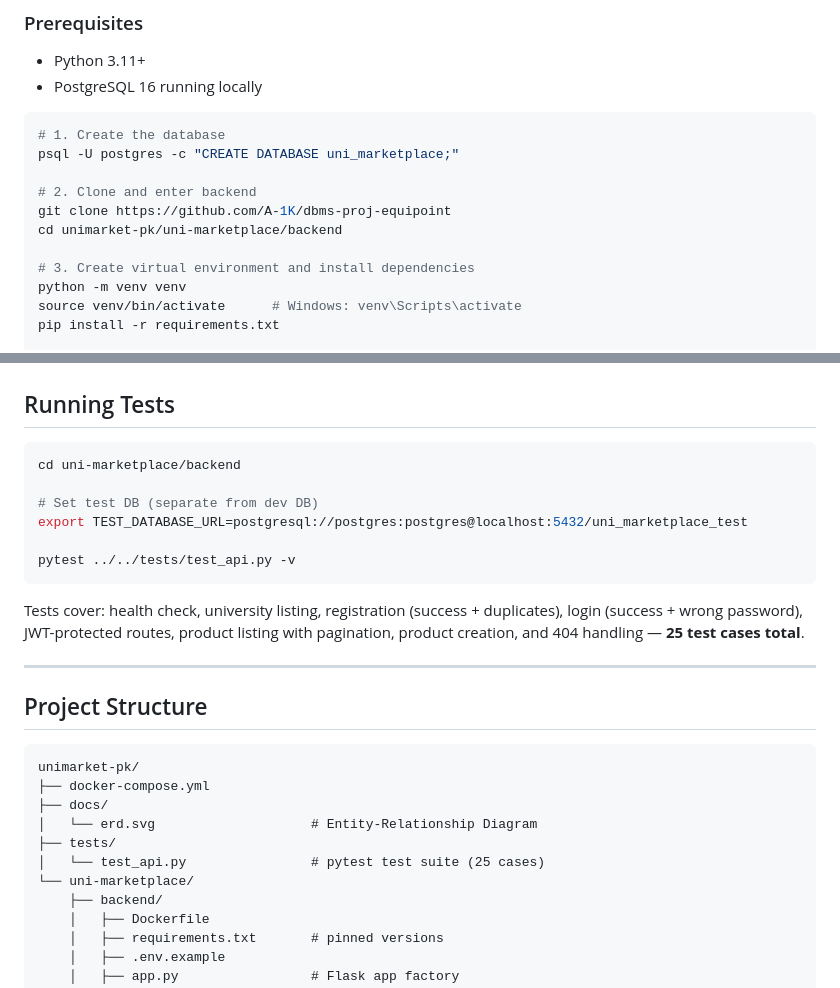
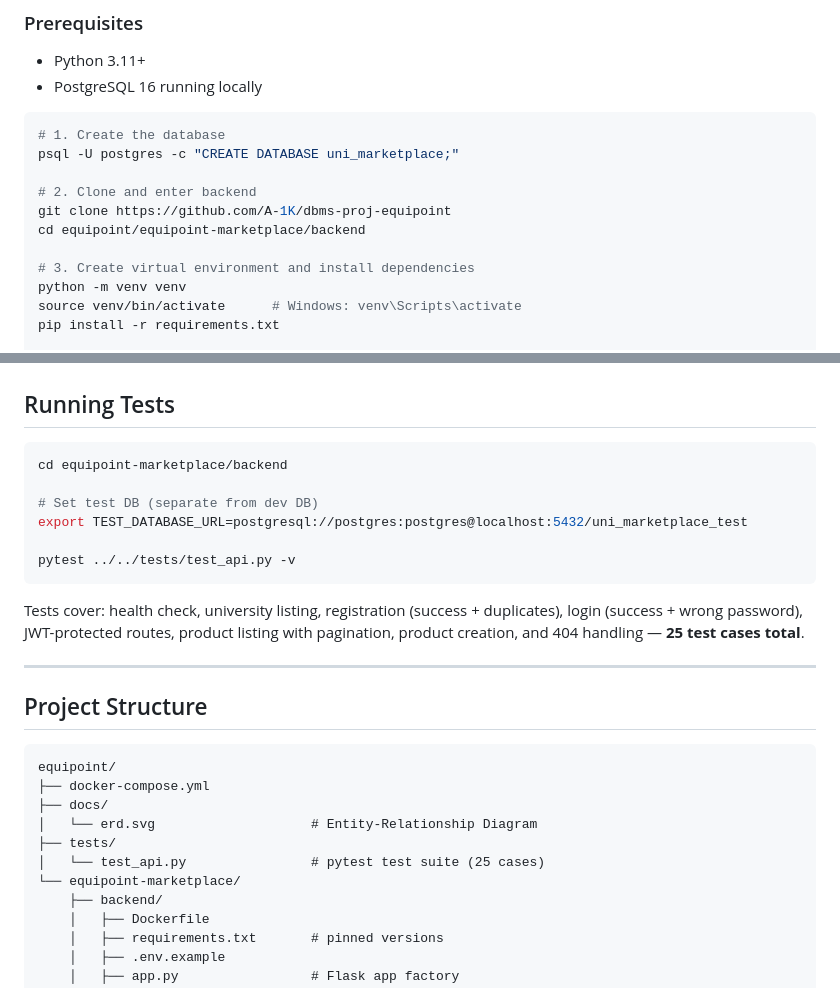
Before and after one commit to A-1K/dbms-proj-equipoint, a Markdown page: README.md, 2 parts joined by grey strips. Rendered like a GitHub page.

````diff
--- a/README.md
+++ b/README.md
@@ -120,7 +120,7 @@ psql -U postgres -c "CREATE DATABASE uni_marketplace;"
 
 # 2. Clone and enter backend
 git clone https://github.com/A-1K/dbms-proj-equipoint
-cd unimarket-pk/uni-marketplace/backend
+cd equipoint/equipoint-marketplace/backend
 
 # 3. Create virtual environment and install dependencies
 python -m venv venv
@@ -204,7 +204,7 @@ The project includes `backend/analytics.sql`, containing PostgreSQL queries for
 ## Running Tests
 
 ```bash
-cd uni-marketplace/backend
+cd equipoint-marketplace/backend
 
 # Set test DB (separate from dev DB)
 export TEST_DATABASE_URL=postgresql://postgres:postgres@localhost:5432/uni_marketplace_test
@@ -219,13 +219,13 @@ Tests cover: health check, university listing, registration (success + duplicate
 ## Project Structure
 
 ```
-unimarket-pk/
+equipoint/
 ├── docker-compose.yml
 ├── docs/
 │   └── erd.svg                    # Entity-Relationship Diagram
 ├── tests/
 │   └── test_api.py                # pytest test suite (25 cases)
-└── uni-marketplace/
+└── equipoint-marketplace/
     ├── backend/
     │   ├── Dockerfile
     │   ├── requirements.txt       # pinned versions
````
